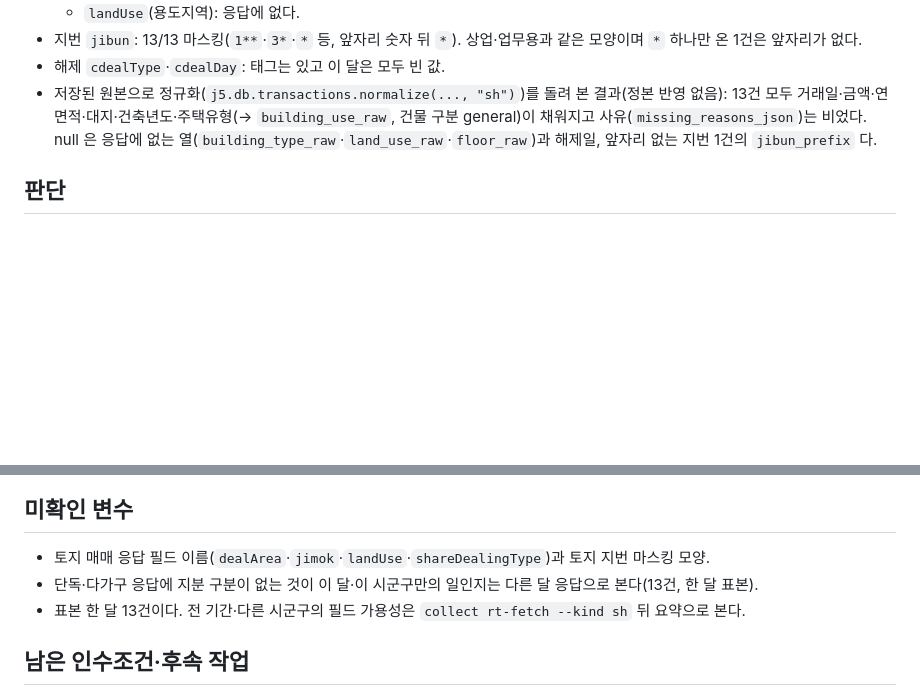
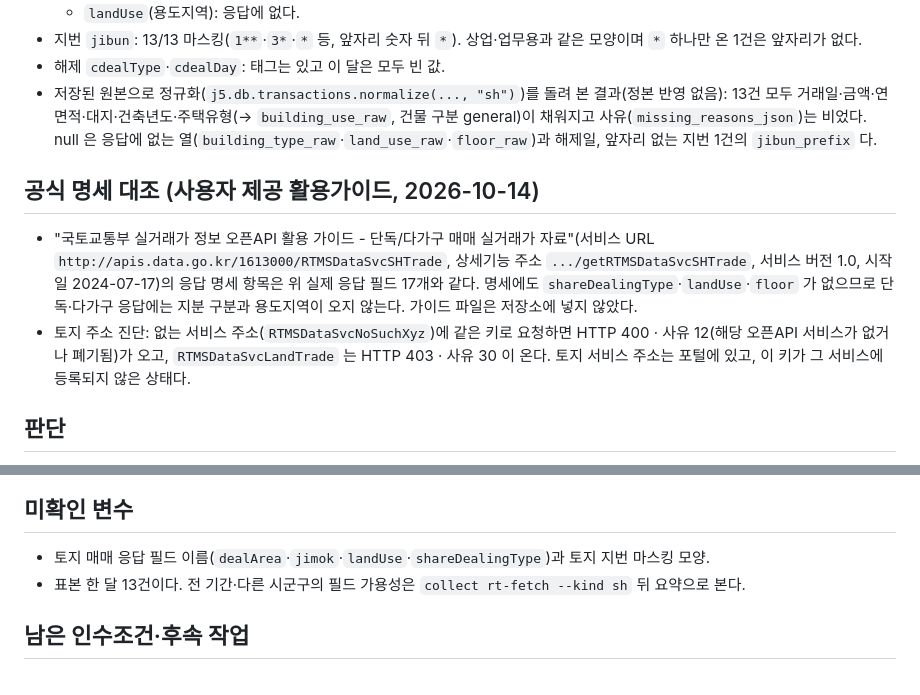
Before and after one commit to HomerunKing88/Project_J5, a Markdown page: docs/worklog/J5-076.md, 2 parts joined by grey strips. Rendered like a GitHub page; blank space fills up the shorter version.

Commit message:
J5-076: 단독·다가구 공식 명세 대조와 토지 주소 진단 기록
Co-Authored-By: Claude Opus 5.5 <noreply@anthropic.com>
Claude-Session: https://claude.ai/code/session_013FmF9E68d7eJFko2HH5vHt

```diff
--- a/docs/worklog/J5-076.md
+++ b/docs/worklog/J5-076.md
@@ -21,6 +21,11 @@
 - 해제 `cdealType`·`cdealDay`: 태그는 있고 이 달은 모두 빈 값.
 - 저장된 원본으로 정규화(`j5.db.transactions.normalize(..., "sh")`)를 돌려 본 결과(정본 반영 없음): 13건 모두 거래일·금액·연면적·대지·건축년도·주택유형(→ `building_use_raw`, 건물 구분 general)이 채워지고 사유(`missing_reasons_json`)는 비었다. null 은 응답에 없는 열(`building_type_raw`·`land_use_raw`·`floor_raw`)과 해제일, 앞자리 없는 지번 1건의 `jibun_prefix` 다.
 
+## 공식 명세 대조 (사용자 제공 활용가이드, 2026-10-14)
+
+- "국토교통부 실거래가 정보 오픈API 활용 가이드 - 단독/다가구 매매 실거래가 자료"(서비스 URL `http://apis.data.go.kr/1613000/RTMSDataSvcSHTrade`, 상세기능 주소 `.../getRTMSDataSvcSHTrade`, 서비스 버전 1.0, 시작일 2024-07-17)의 응답 명세 항목은 위 실제 응답 필드 17개와 같다. 명세에도 `shareDealingType`·`landUse`·`floor` 가 없으므로 단독·다가구 응답에는 지분 구분과 용도지역이 오지 않는다. 가이드 파일은 저장소에 넣지 않았다.
+- 토지 주소 진단: 없는 서비스 주소(`RTMSDataSvcNoSuchXyz`)에 같은 키로 요청하면 HTTP 400 · 사유 12(해당 오픈API 서비스가 없거나 폐기됨)가 오고, `RTMSDataSvcLandTrade` 는 HTTP 403 · 사유 30 이 온다. 토지 서비스 주소는 포털에 있고, 이 키가 그 서비스에 등록되지 않은 상태다.
+
 ## 판단
 
 - 단독·다가구 필드 이름은 J5-065 가정과 같다. `j5/db/transactions.py` 정규화와 식별 필드는 고치지 않았다.
@@ -40,7 +45,6 @@
 ## 미확인 변수
 
 - 토지 매매 응답 필드 이름(`dealArea`·`jimok`·`landUse`·`shareDealingType`)과 토지 지번 마스킹 모양.
-- 단독·다가구 응답에 지분 구분이 없는 것이 이 달·이 시군구만의 일인지는 다른 달 응답으로 본다(13건, 한 달 표본).
 - 표본 한 달 13건이다. 전 기간·다른 시군구의 필드 가용성은 `collect rt-fetch --kind sh` 뒤 요약으로 본다.
 
 ## 남은 인수조건·후속 작업
```
